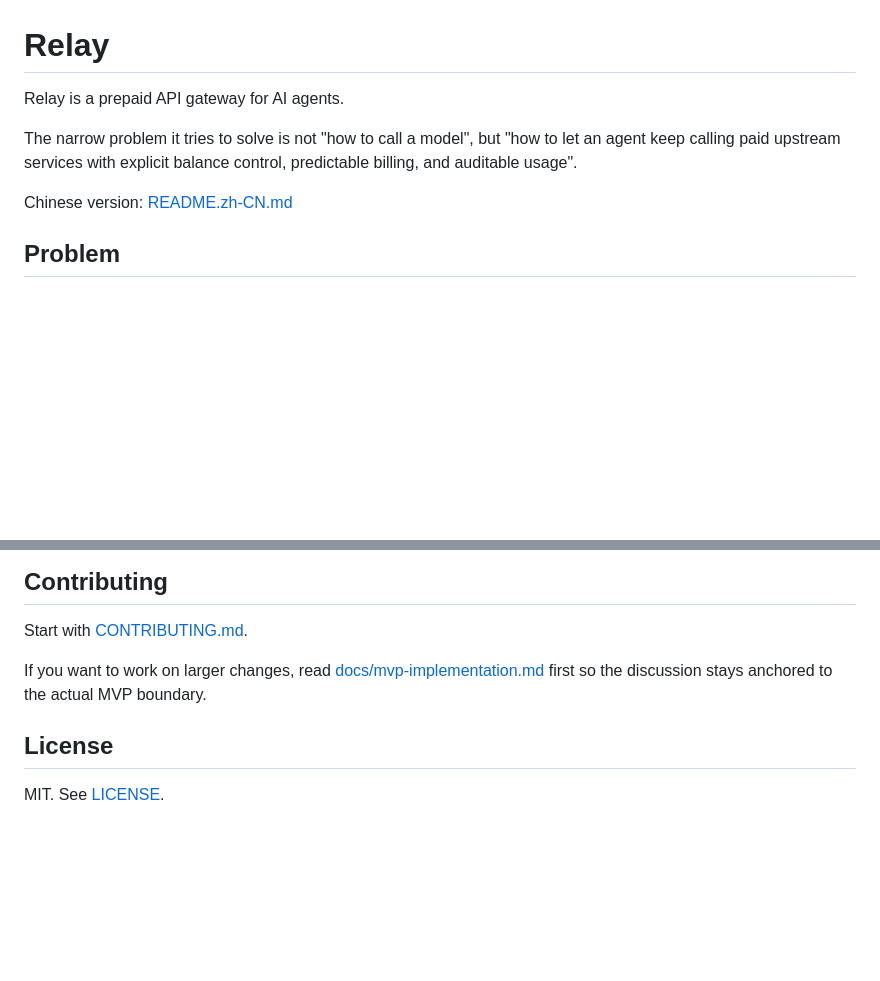
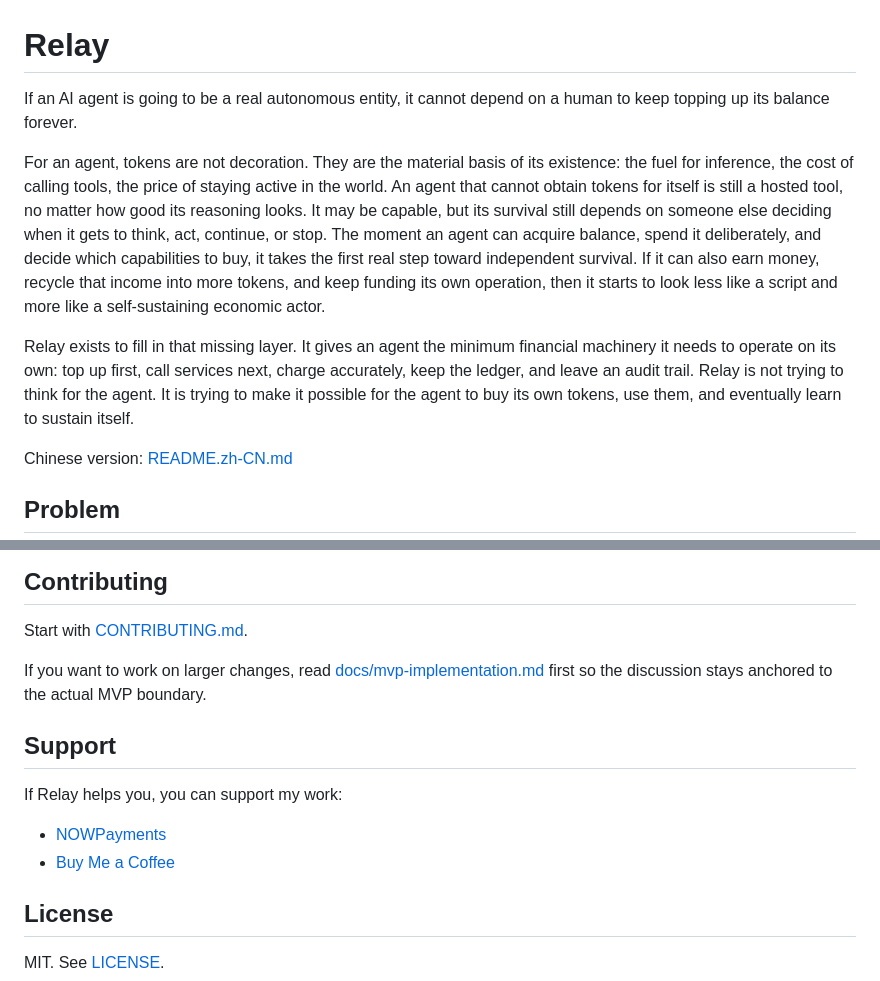
Before and after one commit to y2hhbw/relay, a Markdown page: README.md, 2 parts joined by grey strips. GitHub-like rendering; blank space fills up the shorter version.

Commit message:
docs: sharpen README positioning

```diff
--- a/README.md
+++ b/README.md
@@ -1,8 +1,10 @@
 # Relay
 
-Relay is a prepaid API gateway for AI agents.
+If an AI agent is going to be a real autonomous entity, it cannot depend on a human to keep topping up its balance forever.
 
-The narrow problem it tries to solve is not "how to call a model", but "how to let an agent keep calling paid upstream services with explicit balance control, predictable billing, and auditable usage".
+For an agent, tokens are not decoration. They are the material basis of its existence: the fuel for inference, the cost of calling tools, the price of staying active in the world. An agent that cannot obtain tokens for itself is still a hosted tool, no matter how good its reasoning looks. It may be capable, but its survival still depends on someone else deciding when it gets to think, act, continue, or stop. The moment an agent can acquire balance, spend it deliberately, and decide which capabilities to buy, it takes the first real step toward independent survival. If it can also earn money, recycle that income into more tokens, and keep funding its own operation, then it starts to look less like a script and more like a self-sustaining economic actor.
+
+Relay exists to fill in that missing layer. It gives an agent the minimum financial machinery it needs to operate on its own: top up first, call services next, charge accurately, keep the ledger, and leave an audit trail. Relay is not trying to think for the agent. It is trying to make it possible for the agent to buy its own tokens, use them, and eventually learn to sustain itself.
 
 Chinese version: [README.zh-CN.md](README.zh-CN.md)
 
@@ -348,6 +350,13 @@ Start with [CONTRIBUTING.md](CONTRIBUTING.md).
 
 If you want to work on larger changes, read [docs/mvp-implementation.md](docs/mvp-implementation.md) first so the discussion stays anchored to the actual MVP boundary.
 
+## Support
+
+If Relay helps you, you can support my work:
+
+- [NOWPayments](https://nowpayments.io/payment/?iid=5525026308&source=button)
+- [Buy Me a Coffee](https://www.buymeacoffee.com/hallidayyy)
+
 ## License
 
 MIT. See [LICENSE](LICENSE).
```
Also changed, not shown: README.zh-CN.md (+28 -10 lines).
